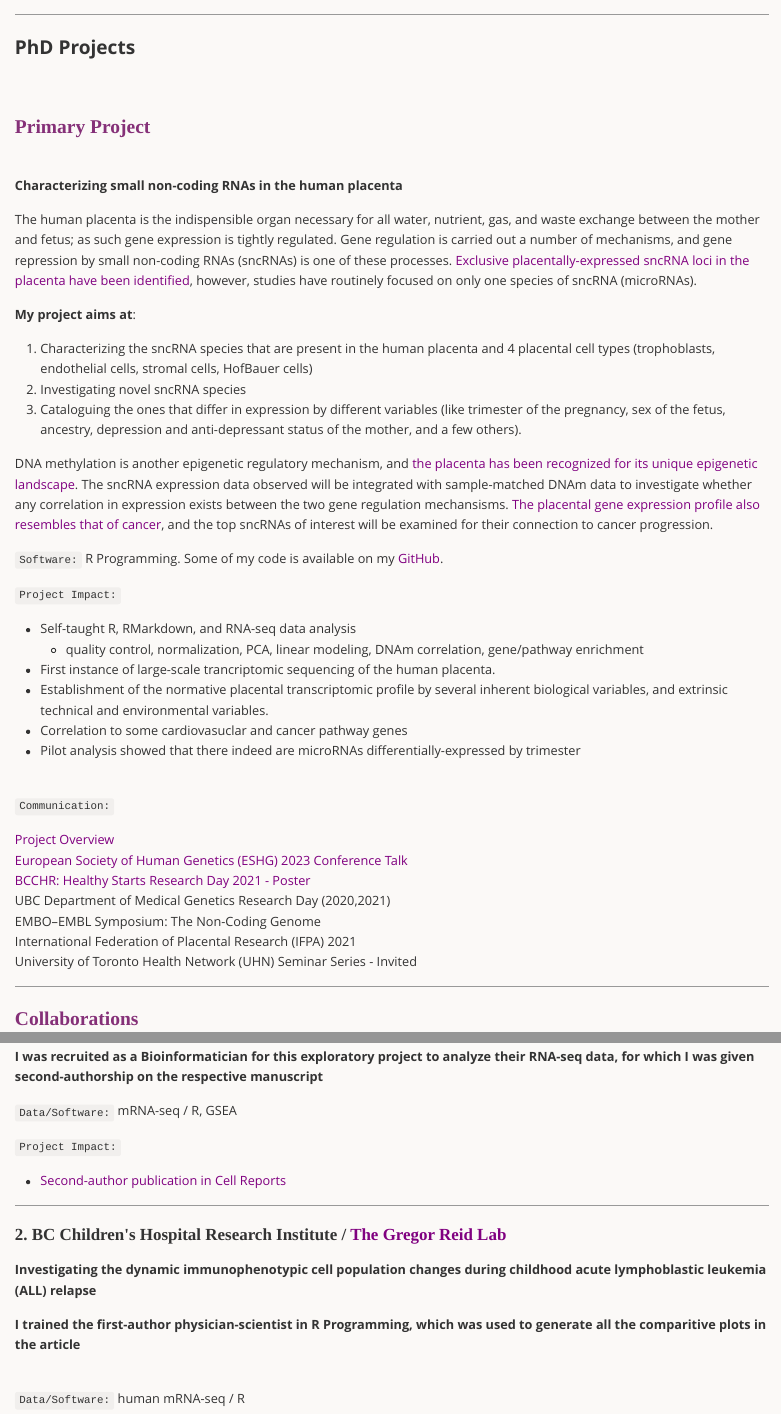
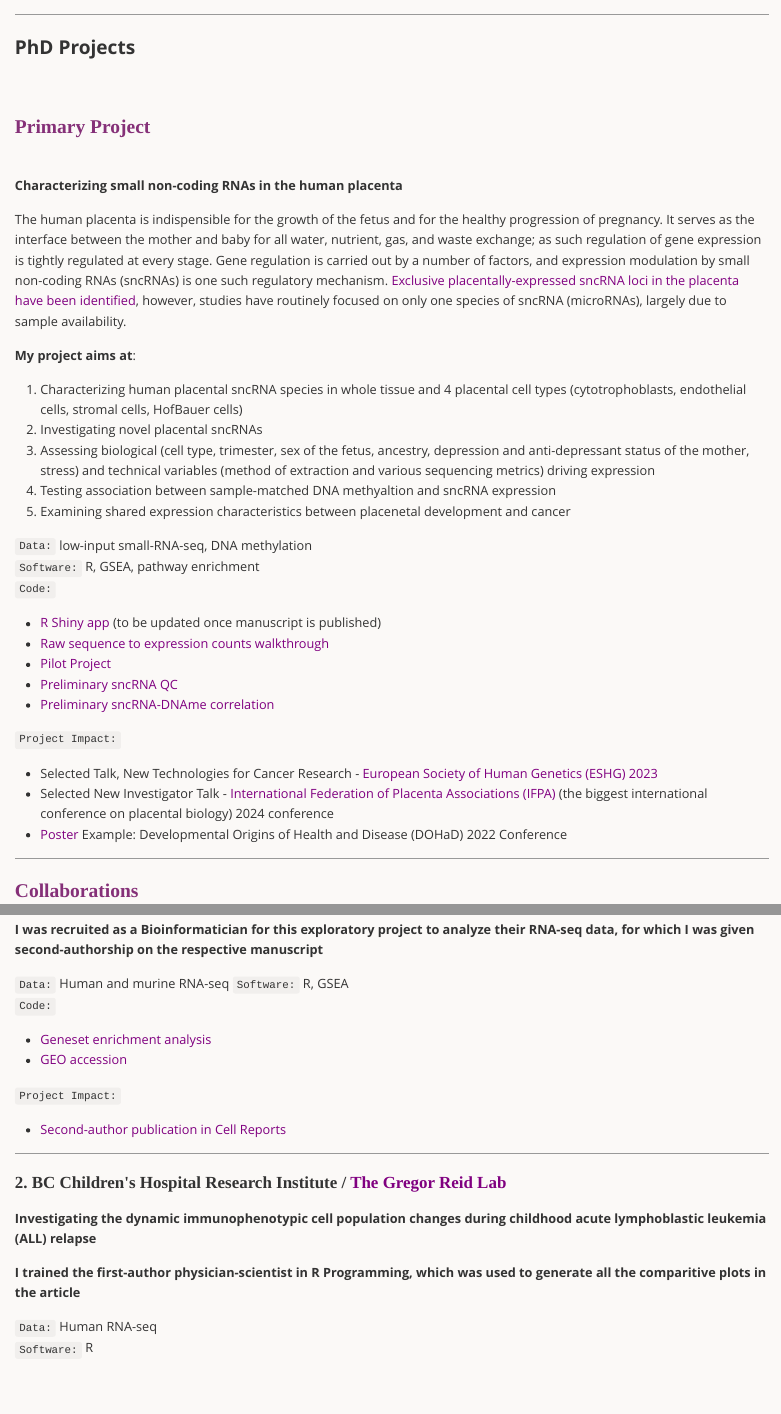
Before and after one commit to nikita-telkar/nikita-telkar.github.io, an R Markdown document (projects.Rmd): the page in a window 1100 px wide, from its top, and a second part further down, joined at a grey line. The pictures show the output file projects.md that the author committed with the source, drawn offline in the style of GitHub.

Commit message:
May 2024

```diff
--- a/projects.Rmd
+++ b/projects.Rmd
@@ -171,38 +171,32 @@ a.navbar-brand:hover {
 
 **Characterizing small non-coding RNAs in the human placenta**
 
-The human placenta is the indispensible organ necessary for all water, nutrient, gas, and waste exchange between the mother and fetus; as such gene expression is tightly regulated. Gene regulation is carried out a number of mechanisms, and gene repression by small non-coding RNAs (sncRNAs) is one of these processes. [Exclusive placentally-expressed sncRNA loci in the placenta have been identified](https://10.1016/j.ajog.2015.07.046), however, studies have routinely focused on only one species of sncRNA (microRNAs).
+The human placenta is indispensible for the growth of the fetus and for the healthy progression of pregnancy. It serves as the interface between the mother and baby for all water, nutrient, gas, and waste exchange; as such regulation of gene expression is tightly regulated at every stage. Gene regulation is carried out by a number of factors, and expression modulation by small non-coding RNAs (sncRNAs) is one such regulatory mechanism.  [Exclusive placentally-expressed sncRNA loci in the placenta have been identified](https://10.1016/j.ajog.2015.07.046), however, studies have routinely focused on only one species of sncRNA (microRNAs), largely due to sample availability.
 
 **My project aims at**:
 
-1. Characterizing the sncRNA species that are present in the human placenta and 4 placental cell types (trophoblasts, endothelial cells, stromal cells, HofBauer cells)
-2. Investigating novel sncRNA species
-3. Cataloguing the ones that differ in expression by different variables (like trimester of the pregnancy, sex of the fetus, ancestry, depression and anti-depressant status of the mother, and a few others).
+1. Characterizing human placental sncRNA species in whole tissue and 4 placental cell types (cytotrophoblasts, endothelial cells, stromal cells, HofBauer cells)
+2. Investigating novel placental sncRNAs
+3. Assessing biological (cell type, trimester, sex of the fetus, ancestry, depression and anti-depressant status of the mother, stress) and technical variables (method of extraction and various sequencing metrics) driving expression
+4. Testing association between sample-matched DNA methyaltion and sncRNA expression
+5. Examining shared expression characteristics between placenetal development and cancer
 
-DNA methylation is another epigenetic regulatory mechanism, and [the placenta has been recognized for its unique epigenetic landscape](https://10.1101/cshperspect.a023044). The sncRNA expression data observed will be integrated with sample-matched DNAm data to investigate whether any correlation in expression exists between the two gene regulation mechansisms. [The placental gene expression profile also resembles that of cancer](https://10.1098/rsob.180081), and the top sncRNAs of interest will be examined for their connection to cancer progression.
+`Data:` low-input small-RNA-seq, DNA methylation
+`Software:` R, GSEA, pathway enrichment
+`Code:`
 
-`Software:` R Programming. Some of my code is available on my [GitHub](https://github.com/nikita-telkar/Projects).
+- [R Shiny app](https://robinsonlab.shinyapps.io/Placental_miRNome_Expression_Database/) (to be updated once manuscript is published)
+- [Raw sequence to expression counts walkthrough](https://github.com/nikita-telkar/Projects/blob/master/RNA-seq%20-%20FASTQ%20to%20Expression%20Counts/FASTQ_to_Read_Counts.md)
+- [Pilot Project](https://github.com/nikita-telkar/Projects/blob/master/sncRNA%20in%20the%20Human%20Placenta%20(Pilot)/Pilot_script_full.md)
+- [Preliminary sncRNA QC](https://github.com/nikita-telkar/Projects/tree/master/Differential%20Input%20RNA%20Concentration%20Analysis)
+- [Preliminary sncRNA-DNAme correlation](https://github.com/nikita-telkar/Projects/tree/master/sncRNA-DNA%20Methylation%20Association)
 
 `Project Impact:`
 
-- Self-taught R, RMarkdown, and RNA-seq data analysis
-  - quality control, normalization, PCA, linear modeling, DNAm correlation, gene/pathway enrichment
-- First instance of large-scale trancriptomic sequencing of the human placenta.
-- Establishment of the normative placental transcriptomic profile by several inherent biological variables, and extrinsic technical and environmental variables.
-- Correlation to some cardiovasuclar and cancer pathway genes
-- Pilot analysis showed that there indeed are microRNAs differentially-expressed by trimester
+- Selected Talk, New Technologies for Cancer Research - [European Society of Human Genetics (ESHG) 2023](https://2023.eshg.org/)
+- Selected New Investigator Talk - [International Federation of Placenta Associations (IFPA)](https://www.ifpa.epineux.com/meetings) (the biggest international conference on placental biology) 2024 conference
+- [Poster](https://github.com/nikita-telkar/nikita-telkar.github.io/blob/main/static/DoHAD_2022_NT.pdf) Example: Developmental Origins of Health and Disease (DOHaD) 2022 Conference
 
-<br>
-
-`Communication:`
-
-[Project Overview](https://drive.google.com/file/d/1OL7ODzJILB5Q56cb9N2DDmLlxZmwdvTz/view?usp=sharing)
-[European Society of Human Genetics (ESHG) 2023 Conference Talk](https://2023.eshg.org/)
-[BCCHR: Healthy Starts Research Day 2021 - Poster](https://drive.google.com/file/d/1K4JreNCGIXvbKClrT0TwzAF8Sf3B23Yh/view?usp=sharing)
-UBC Department of Medical Genetics Research Day (2020,2021)
-EMBO–EMBL Symposium: The Non-Coding Genome
-International Federation of Placental Research (IFPA) 2021
-University of Toronto Health Network (UHN) Seminar Series - Invited
 
 ***
 
@@ -218,7 +212,11 @@ Intestinal cells undergo regeneration after acute injury. However, the feasibili
 
 **I was recruited as a Bioinformatician for this exploratory project to analyze their RNA-seq data, for which I was given second-authorship on the respective manuscript**
 
-`Data/Software:` mRNA-seq / R, GSEA
+`Data:` Human and murine RNA-seq
+`Software:` R, GSEA
+`Code:`
+- [Geneset enrichment analysis](https://github.com/nikita-telkar/Projects/tree/master/GSEA%20of%20Human%20Colonic%20Organoids)
+- [GEO accession](https://www.ncbi.nlm.nih.gov/geo/query/acc.cgi?acc=GSE178698)
 
 `Project Impact:`
 
@@ -232,9 +230,8 @@ Intestinal cells undergo regeneration after acute injury. However, the feasibili
 
 **I trained the first-author physician-scientist in R Programming, which was used to generate all the comparitive plots in the article**
 
-<br>
-
-`Data/Software:` human mRNA-seq / R
+`Data:` Human RNA-seq
+`Software:` R
 
 `Project Impact:` *Manuscript submitted to Nature Cancer*
 
```
Also changed, not shown: projects.md, projects.Rmd (43 more changed lines), 2 other files.
